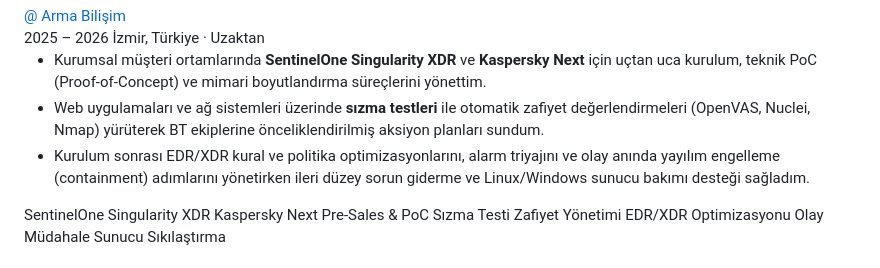
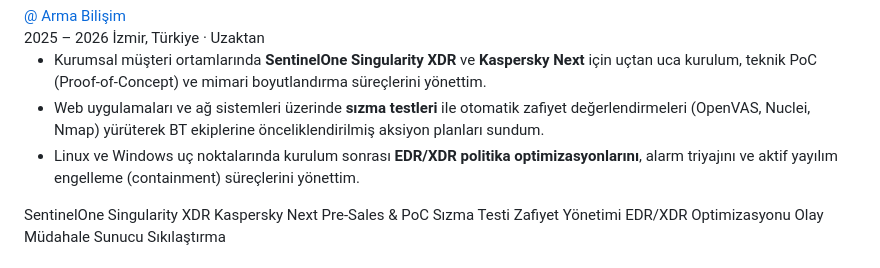
Before and after one commit to ytalharabaci/portfolio, a Markdown page: content/about/index.tr.md, the part around the change. GitHub-like rendering.

Commit message:
refactor: improve clarity in EDR/XDR policy tuning and incident containment descriptions

```diff
--- a/content/about/index.tr.md
+++ b/content/about/index.tr.md
@@ -35,7 +35,7 @@ Karabük Üniversitesi **Yazılım Mühendisliği Yüksek Lisans** programında
       <ul class="exp-details">
         <li>Kurumsal müşteri ortamlarında <strong>SentinelOne Singularity XDR</strong> ve <strong>Kaspersky Next</strong> için uçtan uca kurulum, teknik PoC (Proof-of-Concept) ve mimari boyutlandırma süreçlerini yönettim.</li>
         <li>Web uygulamaları ve ağ sistemleri üzerinde <strong>sızma testleri</strong> ile otomatik zafiyet değerlendirmeleri (OpenVAS, Nuclei, Nmap) yürüterek BT ekiplerine önceliklendirilmiş aksiyon planları sundum.</li>
-        <li>Kurulum sonrası EDR/XDR kural ve politika optimizasyonlarını, alarm triyajını ve olay anında yayılım engelleme (containment) adımlarını yönetirken ileri düzey sorun giderme ve Linux/Windows sunucu bakımı desteği sağladım.</li>
+        <li>Linux ve Windows uç noktalarında kurulum sonrası <strong>EDR/XDR politika optimizasyonlarını</strong>, alarm triyajını ve aktif yayılım engelleme (containment) süreçlerini yönettim.</li>
       </ul>
       <div class="exp-skills">
         <span class="skill-tag">SentinelOne Singularity XDR</span>
```
Also changed, not shown: content/about/index.en.md (+1 -1 lines).
